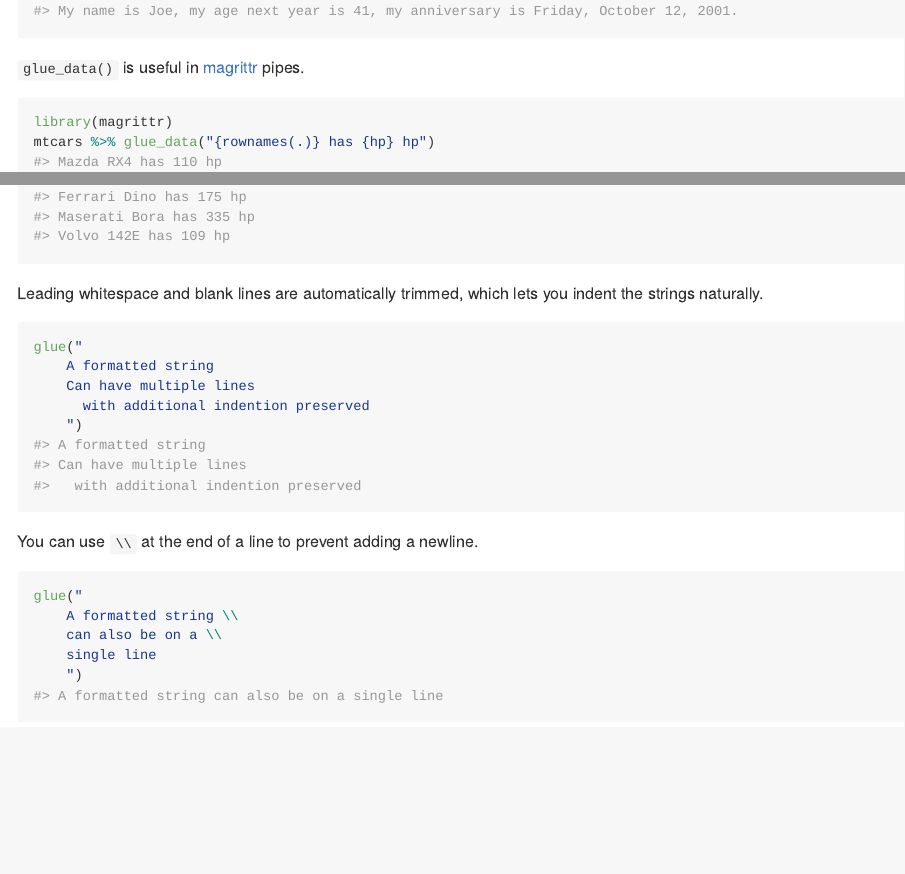
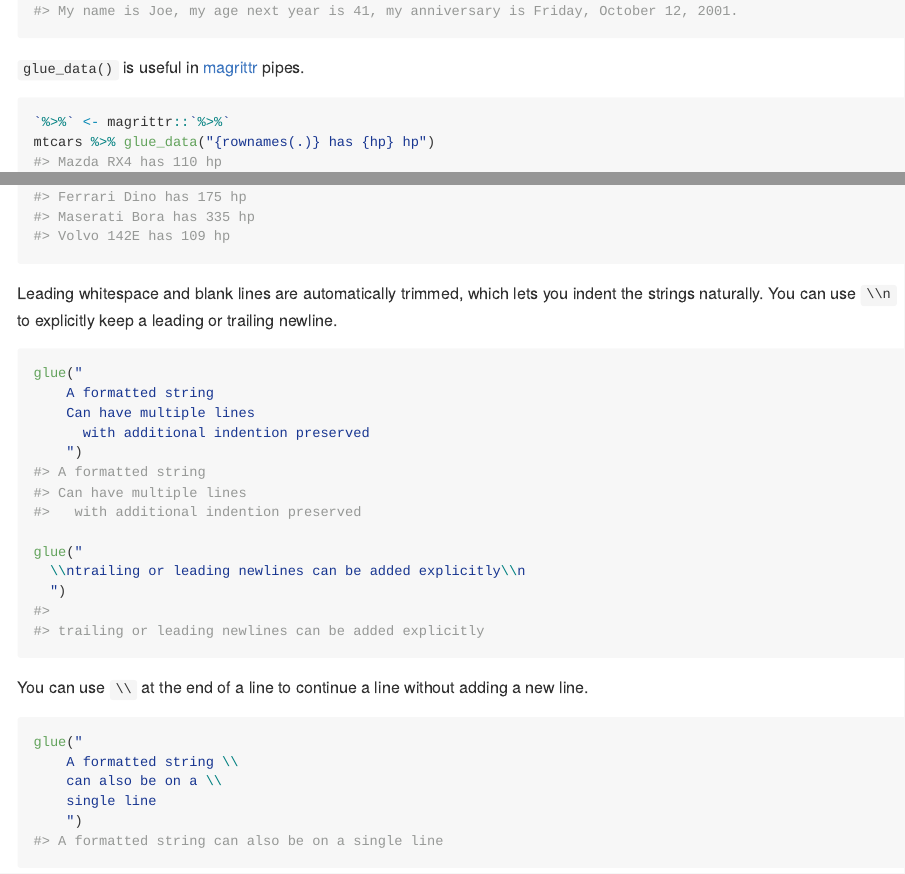
Before and after one commit to tidyverse/glue, an R Markdown document (README.Rmd): the page in a window 1100 px wide, from 780 px down, and a second part further down, joined at a grey line. The pictures show the output file README.md that the author committed with the source, drawn offline in the style of GitHub; badge pictures from the web are left out.

Commit message:
Trim all leading and trailing whitespace, support for explicit newlines.

````diff
--- a/README.Rmd
+++ b/README.Rmd
@@ -53,20 +53,26 @@ glue('My name is {name},',
 
 `glue_data()` is useful in [magrittr](https://cran.r-project.org/package=magrittr) pipes.
 ```{r}
-library(magrittr)
+`%>%` <- magrittr::`%>%`
 mtcars %>% glue_data("{rownames(.)} has {hp} hp")
 ```
 
-Leading whitespace and blank lines are automatically trimmed, which lets you indent the strings naturally.
+Leading whitespace and blank lines are automatically trimmed, which lets you
+indent the strings naturally. You can use `\\n` to explicitly keep a leading or
+trailing newline.
 ```{r}
 glue("
     A formatted string
     Can have multiple lines
       with additional indention preserved
     ")
+
+glue("
+  \\ntrailing or leading newlines can be added explicitly\\n
+  ")
 ```
 
-You can use `\\` at the end of a line to prevent adding a newline.
+You can use `\\` at the end of a line to continue a line without adding a new line.
 ```{r}
 glue("
     A formatted string \\
````
Also changed, not shown: R/glue.R (+6 -3 lines), README.md, 1 other file.
